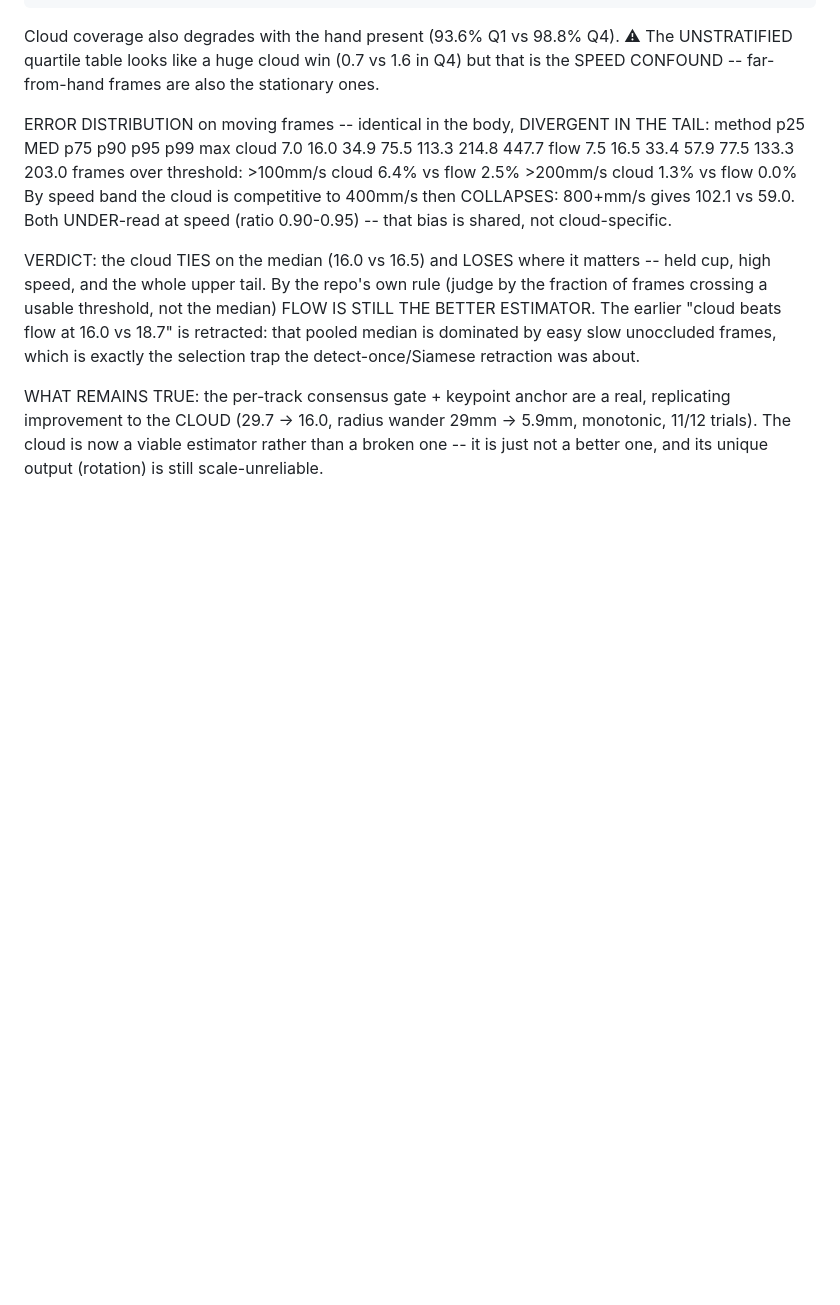
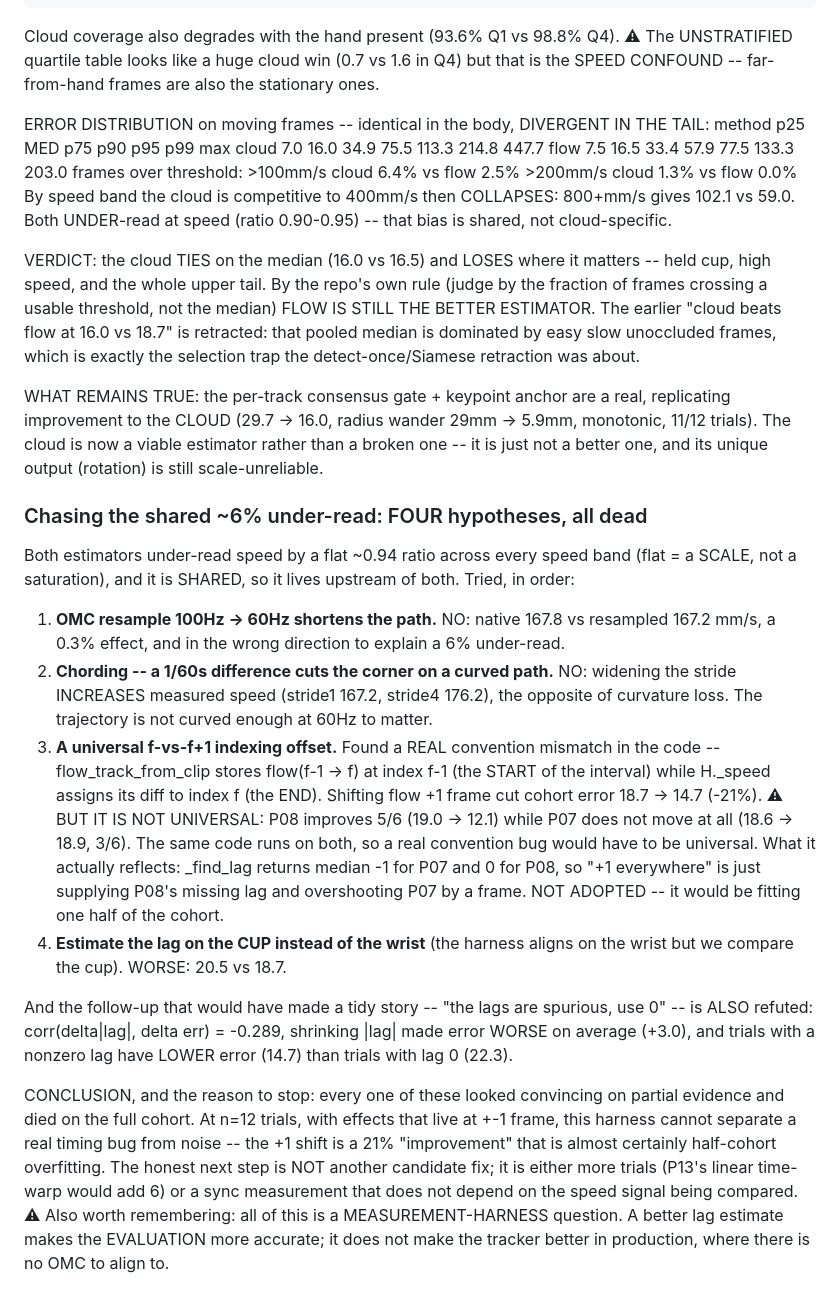
Before and after one commit to foalengtoussaint/cup-task, a Markdown page: docs/WORKLOG.md, the part around the change. Rendered like a GitHub page; blank space fills up the shorter version.

Commit message:
Worklog: four dead hypotheses on the shared under-read; stop rather than overfit n=12
Co-Authored-By: Claude Opus 4.8 (1M context) <noreply@anthropic.com>

```diff
--- a/docs/WORKLOG.md
+++ b/docs/WORKLOG.md
@@ -2610,3 +2610,37 @@ WHAT REMAINS TRUE: the per-track consensus gate + keypoint anchor are a real, re
 improvement to the CLOUD (29.7 -> 16.0, radius wander 29mm -> 5.9mm, monotonic, 11/12 trials).
 The cloud is now a viable estimator rather than a broken one -- it is just not a better one, and
 its unique output (rotation) is still scale-unreliable.
+
+### Chasing the shared ~6% under-read: FOUR hypotheses, all dead
+
+Both estimators under-read speed by a flat ~0.94 ratio across every speed band (flat = a SCALE, not
+a saturation), and it is SHARED, so it lives upstream of both. Tried, in order:
+
+  1. **OMC resample 100Hz -> 60Hz shortens the path.** NO: native 167.8 vs resampled 167.2 mm/s,
+     a 0.3% effect, and in the wrong direction to explain a 6% under-read.
+  2. **Chording -- a 1/60s difference cuts the corner on a curved path.** NO: widening the stride
+     INCREASES measured speed (stride1 167.2, stride4 176.2), the opposite of curvature loss. The
+     trajectory is not curved enough at 60Hz to matter.
+  3. **A universal f-vs-f+1 indexing offset.** Found a REAL convention mismatch in the code --
+     flow_track_from_clip stores flow(f-1 -> f) at index f-1 (the START of the interval) while
+     H._speed assigns its diff to index f (the END). Shifting flow +1 frame cut cohort error
+     18.7 -> 14.7 (-21%). ⚠ BUT IT IS NOT UNIVERSAL: P08 improves 5/6 (19.0 -> 12.1) while P07
+     does not move at all (18.6 -> 18.9, 3/6). The same code runs on both, so a real convention
+     bug would have to be universal. What it actually reflects: _find_lag returns median -1 for
+     P07 and 0 for P08, so "+1 everywhere" is just supplying P08's missing lag and overshooting
+     P07 by a frame. NOT ADOPTED -- it would be fitting one half of the cohort.
+  4. **Estimate the lag on the CUP instead of the wrist** (the harness aligns on the wrist but we
+     compare the cup). WORSE: 20.5 vs 18.7.
+
+And the follow-up that would have made a tidy story -- "the lags are spurious, use 0" -- is ALSO
+refuted: corr(delta|lag|, delta err) = -0.289, shrinking |lag| made error WORSE on average (+3.0),
+and trials with a nonzero lag have LOWER error (14.7) than trials with lag 0 (22.3).
+
+CONCLUSION, and the reason to stop: every one of these looked convincing on partial evidence and
+died on the full cohort. At n=12 trials, with effects that live at +-1 frame, this harness cannot
+separate a real timing bug from noise -- the +1 shift is a 21% "improvement" that is almost
+certainly half-cohort overfitting. The honest next step is NOT another candidate fix; it is either
+more trials (P13's linear time-warp would add 6) or a sync measurement that does not depend on the
+speed signal being compared. ⚠ Also worth remembering: all of this is a MEASUREMENT-HARNESS
+question. A better lag estimate makes the EVALUATION more accurate; it does not make the tracker
+better in production, where there is no OMC to align to.
```
